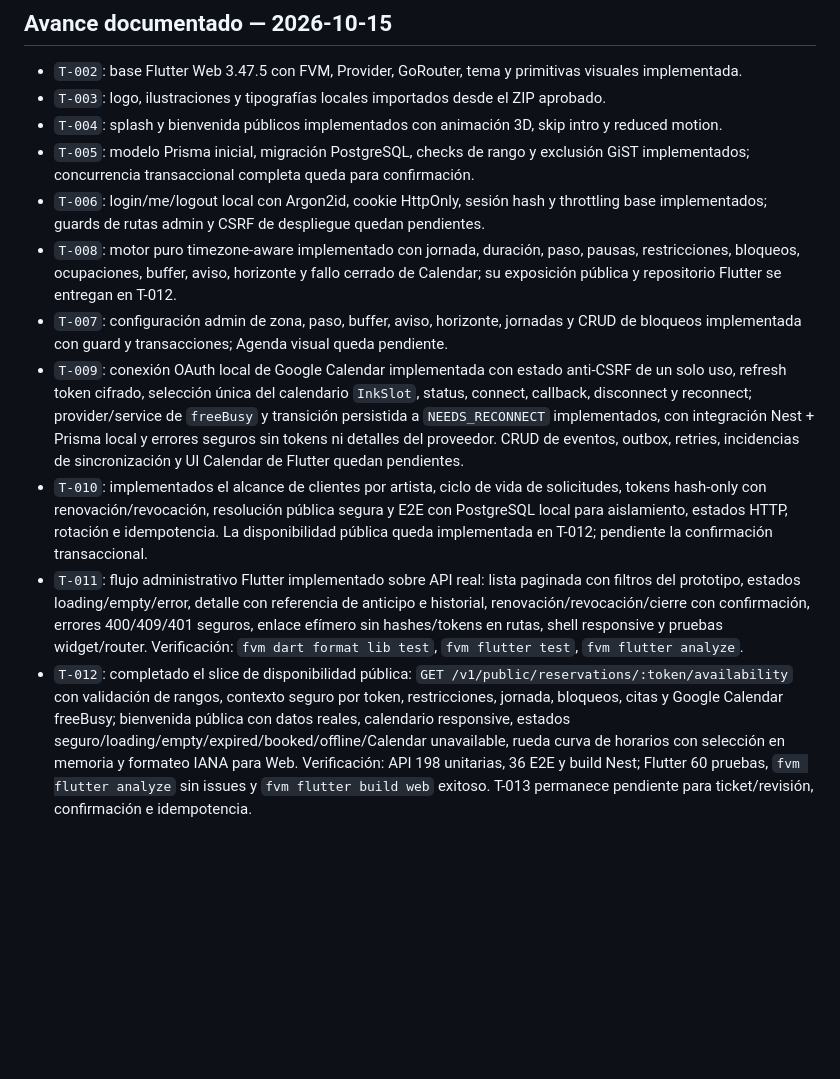
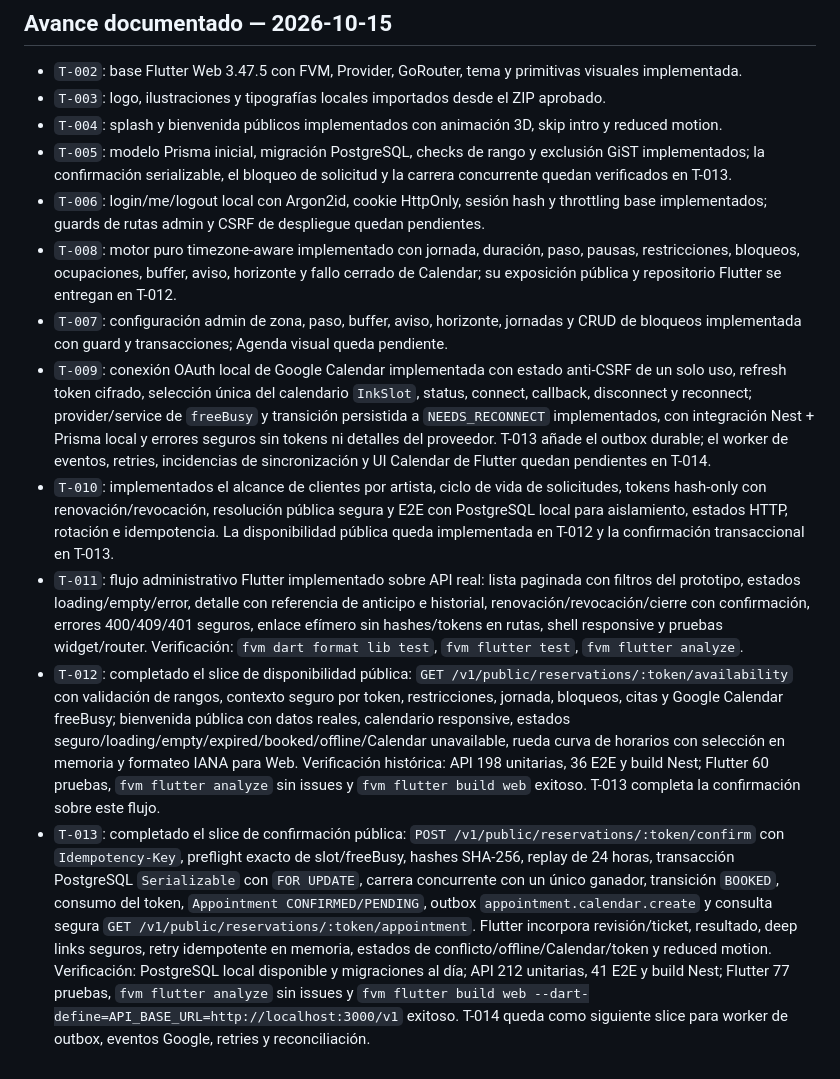
Before and after one commit to pierorellana/proyect_InkSlot, a Markdown page: context/tasks/backlog.md, the part around the change. Drawn GitHub-style; blank space fills up the shorter version.

Commit message:
docs(context): record public booking confirmation slice

```diff
--- a/context/tasks/backlog.md
+++ b/context/tasks/backlog.md
@@ -33,11 +33,12 @@ Para cada T: spec citada, tests unit/widget/integration pertinentes, errores/loa
 - `T-002`: base Flutter Web 3.47.5 con FVM, Provider, GoRouter, tema y primitivas visuales implementada.
 - `T-003`: logo, ilustraciones y tipografías locales importados desde el ZIP aprobado.
 - `T-004`: splash y bienvenida públicos implementados con animación 3D, skip intro y reduced motion.
-- `T-005`: modelo Prisma inicial, migración PostgreSQL, checks de rango y exclusión GiST implementados; concurrencia transaccional completa queda para confirmación.
+- `T-005`: modelo Prisma inicial, migración PostgreSQL, checks de rango y exclusión GiST implementados; la confirmación serializable, el bloqueo de solicitud y la carrera concurrente quedan verificados en T-013.
 - `T-006`: login/me/logout local con Argon2id, cookie HttpOnly, sesión hash y throttling base implementados; guards de rutas admin y CSRF de despliegue quedan pendientes.
 - `T-008`: motor puro timezone-aware implementado con jornada, duración, paso, pausas, restricciones, bloqueos, ocupaciones, buffer, aviso, horizonte y fallo cerrado de Calendar; su exposición pública y repositorio Flutter se entregan en T-012.
 - `T-007`: configuración admin de zona, paso, buffer, aviso, horizonte, jornadas y CRUD de bloqueos implementada con guard y transacciones; Agenda visual queda pendiente.
-- `T-009`: conexión OAuth local de Google Calendar implementada con estado anti-CSRF de un solo uso, refresh token cifrado, selección única del calendario `InkSlot`, status, connect, callback, disconnect y reconnect; provider/service de `freeBusy` y transición persistida a `NEEDS_RECONNECT` implementados, con integración Nest + Prisma local y errores seguros sin tokens ni detalles del proveedor. CRUD de eventos, outbox, retries, incidencias de sincronización y UI Calendar de Flutter quedan pendientes.
-- `T-010`: implementados el alcance de clientes por artista, ciclo de vida de solicitudes, tokens hash-only con renovación/revocación, resolución pública segura y E2E con PostgreSQL local para aislamiento, estados HTTP, rotación e idempotencia. La disponibilidad pública queda implementada en T-012; pendiente la confirmación transaccional.
+- `T-009`: conexión OAuth local de Google Calendar implementada con estado anti-CSRF de un solo uso, refresh token cifrado, selección única del calendario `InkSlot`, status, connect, callback, disconnect y reconnect; provider/service de `freeBusy` y transición persistida a `NEEDS_RECONNECT` implementados, con integración Nest + Prisma local y errores seguros sin tokens ni detalles del proveedor. T-013 añade el outbox durable; el worker de eventos, retries, incidencias de sincronización y UI Calendar de Flutter quedan pendientes en T-014.
+- `T-010`: implementados el alcance de clientes por artista, ciclo de vida de solicitudes, tokens hash-only con renovación/revocación, resolución pública segura y E2E con PostgreSQL local para aislamiento, estados HTTP, rotación e idempotencia. La disponibilidad pública queda implementada en T-012 y la confirmación transaccional en T-013.
 - `T-011`: flujo administrativo Flutter implementado sobre API real: lista paginada con filtros del prototipo, estados loading/empty/error, detalle con referencia de anticipo e historial, renovación/revocación/cierre con confirmación, errores 400/409/401 seguros, enlace efímero sin hashes/tokens en rutas, shell responsive y pruebas widget/router. Verificación: `fvm dart format lib test`, `fvm flutter test`, `fvm flutter analyze`.
-- `T-012`: completado el slice de disponibilidad pública: `GET /v1/public/reservations/:token/availability` con validación de rangos, contexto seguro por token, restricciones, jornada, bloqueos, citas y Google Calendar freeBusy; bienvenida pública con datos reales, calendario responsive, estados seguro/loading/empty/expired/booked/offline/Calendar unavailable, rueda curva de horarios con selección en memoria y formateo IANA para Web. Verificación: API 198 unitarias, 36 E2E y build Nest; Flutter 60 pruebas, `fvm flutter analyze` sin issues y `fvm flutter build web` exitoso. T-013 permanece pendiente para ticket/revisión, confirmación e idempotencia.
+- `T-012`: completado el slice de disponibilidad pública: `GET /v1/public/reservations/:token/availability` con validación de rangos, contexto seguro por token, restricciones, jornada, bloqueos, citas y Google Calendar freeBusy; bienvenida pública con datos reales, calendario responsive, estados seguro/loading/empty/expired/booked/offline/Calendar unavailable, rueda curva de horarios con selección en memoria y formateo IANA para Web. Verificación histórica: API 198 unitarias, 36 E2E y build Nest; Flutter 60 pruebas, `fvm flutter analyze` sin issues y `fvm flutter build web` exitoso. T-013 completa la confirmación sobre este flujo.
+- `T-013`: completado el slice de confirmación pública: `POST /v1/public/reservations/:token/confirm` con `Idempotency-Key`, preflight exacto de slot/freeBusy, hashes SHA-256, replay de 24 horas, transacción PostgreSQL `Serializable` con `FOR UPDATE`, carrera concurrente con un único ganador, transición `BOOKED`, consumo del token, `Appointment CONFIRMED/PENDING`, outbox `appointment.calendar.create` y consulta segura `GET /v1/public/reservations/:token/appointment`. Flutter incorpora revisión/ticket, resultado, deep links seguros, retry idempotente en memoria, estados de conflicto/offline/Calendar/token y reduced motion. Verificación: PostgreSQL local disponible y migraciones al día; API 212 unitarias, 41 E2E y build Nest; Flutter 77 pruebas, `fvm flutter analyze` sin issues y `fvm flutter build web --dart-define=API_BASE_URL=http://localhost:3000/v1` exitoso. T-014 queda como siguiente slice para worker de outbox, eventos Google, retries y reconciliación.
```
Also changed, not shown: context/plans/2026-10-16-inkslot-booking-confirmation-plan.md (+2 -2 lines).
